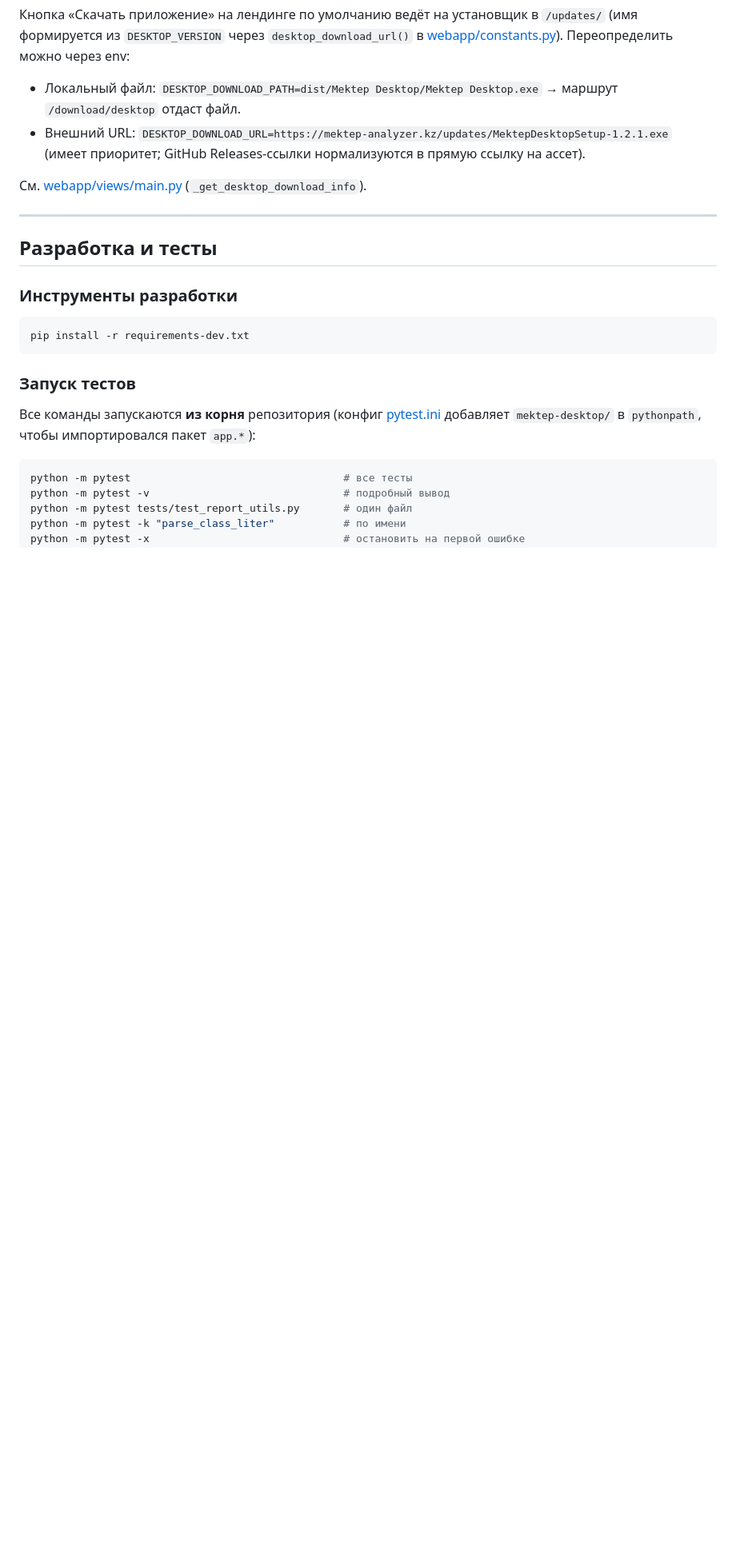
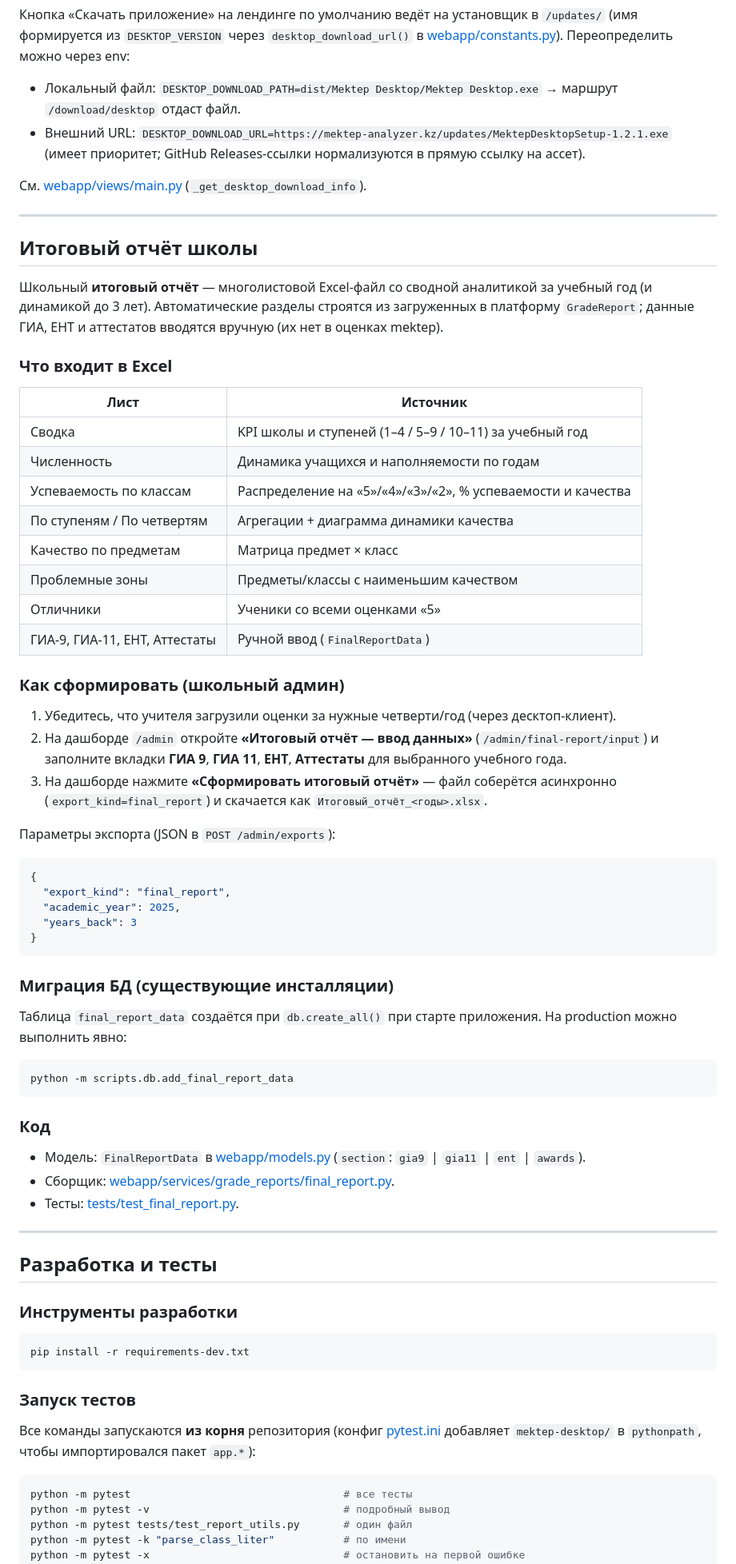
Before and after one commit to ed-baer97/pdf-to-excel-scraper-main, a Markdown page: README.md, the part around one of its changes. Shown at 80% size. Drawn GitHub-style; blank space fills up the shorter version.

Commit message:
Update README and models to include final report features
- Enhanced README.md with details on the new multi-sheet final report for schools, summarizing performance metrics and manual input options.
- Updated models to incorporate `FinalReportSection` and `FinalReportData` for handling final report data, including GIA, ENT, and awards.
- Refactored admin dashboard to include a new module for final report input and export, improving user access to report functionalities.

````diff
--- a/README.md
+++ b/README.md
@@ -733,6 +740,55 @@ scp dist/MektepDesktopSetup-<ver>.exe dist/latest.json deploy@server:~/pdf-to-ex
 
 ---
 
+## Итоговый отчёт школы
+
+Школьный **итоговый отчёт** — многолистовой Excel-файл со сводной аналитикой за учебный год (и динамикой до 3 лет). Автоматические разделы строятся из загруженных в платформу `GradeReport`; данные ГИА, ЕНТ и аттестатов вводятся вручную (их нет в оценках mektep).
+
+### Что входит в Excel
+
+| Лист | Источник |
+|------|----------|
+| Сводка | KPI школы и ступеней (1–4 / 5–9 / 10–11) за учебный год |
+| Численность | Динамика учащихся и наполняемости по годам |
+| Успеваемость по классам | Распределение на «5»/«4»/«3»/«2», % успеваемости и качества |
+| По ступеням / По четвертям | Агрегации + диаграмма динамики качества |
+| Качество по предметам | Матрица предмет × класс |
+| Проблемные зоны | Предметы/классы с наименьшим качеством |
+| Отличники | Ученики со всеми оценками «5» |
+| ГИА-9, ГИА-11, ЕНТ, Аттестаты | Ручной ввод (`FinalReportData`) |
+
+### Как сформировать (школьный админ)
+
+1. Убедитесь, что учителя загрузили оценки за нужные четверти/год (через десктоп-клиент).
+2. На дашборде `/admin` откройте **«Итоговый отчёт — ввод данных»** (`/admin/final-report/input`) и заполните вкладки **ГИА 9**, **ГИА 11**, **ЕНТ**, **Аттестаты** для выбранного учебного года.
+3. На дашборде нажмите **«Сформировать итоговый отчёт»** — файл соберётся асинхронно (`export_kind=final_report`) и скачается как `Итоговый_отчёт_<годы>.xlsx`.
+
+Параметры экспорта (JSON в `POST /admin/exports`):
+
+```json
+{
+  "export_kind": "final_report",
+  "academic_year": 2025,
+  "years_back": 3
+}
+```
+
+### Миграция БД (существующие инсталляции)
+
+Таблица `final_report_data` создаётся при `db.create_all()` при старте приложения. На production можно выполнить явно:
+
+```bash
+python -m scripts.db.add_final_report_data
+```
+
+### Код
+
+- Модель: `FinalReportData` в [webapp/models.py](webapp/models.py) (`section`: `gia9` | `gia11` | `ent` | `awards`).
+- Сборщик: [webapp/services/grade_reports/final_report.py](webapp/services/grade_reports/final_report.py).
+- Тесты: [tests/test_final_report.py](tests/test_final_report.py).
+
+---
+
 ## Разработка и тесты
 
 ### Инструменты разработки
````
Also changed, not shown: other parts of README.md (+14 -6 lines).
